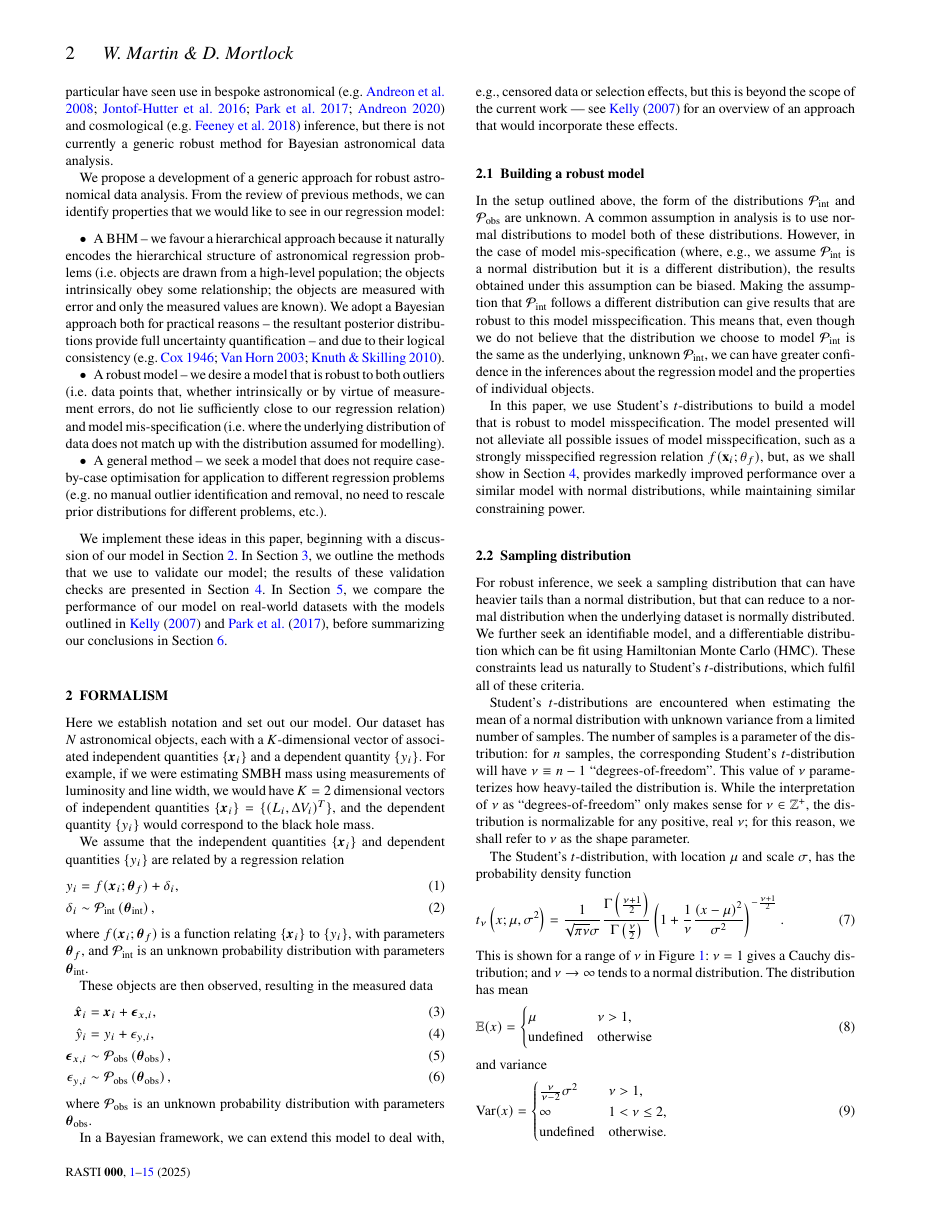
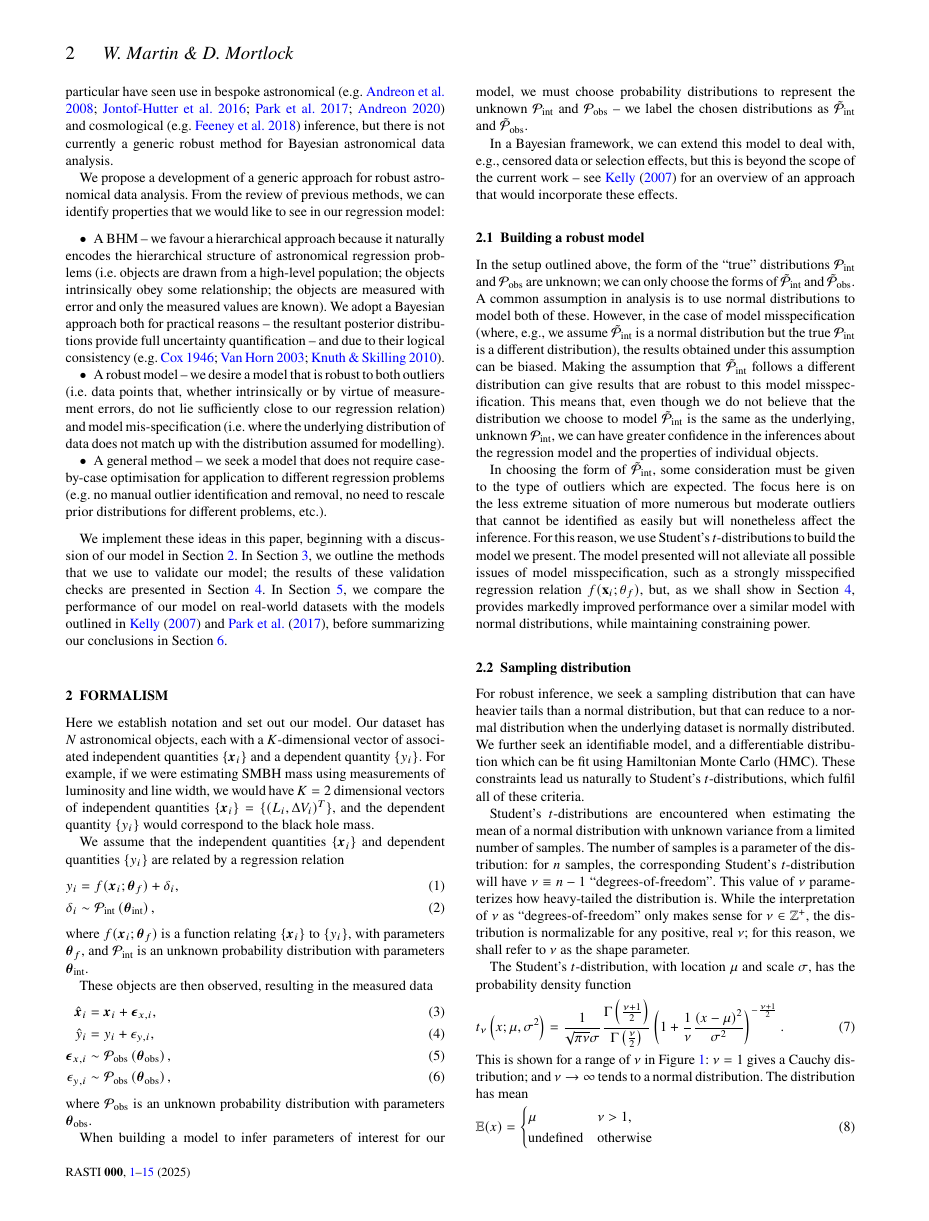
Before and after one commit to wm1995/tcup-paper, a LaTeX document (main.tex): page 2 of 15. Compiled offline with pdfLaTeX; a LaTeX package or settings file that is missing is left out.

Commit message:
Improve discussion of our aims around robustness
This incorporates changes I've made as well as Daniel's comments.

```diff
--- a/main.tex
+++ b/main.tex
@@ -279,35 +279,45 @@ data
 where $\mathcal{P}_{\text{obs}}$ is an unknown probability distribution with
 parameters $\boldsymbol{\theta}_{\text{obs}}$.
 
+When building a model to infer parameters of interest for our model, we must
+choose probability distributions to represent the unknown
+$\mathcal{P}_{\text{int}}$ and $\mathcal{P}_{\text{obs}}$ -- we label the chosen
+distributions as $\tilde{\mathcal{P}}_{\text{int}}$ and
+$\tilde{\mathcal{P}}_{\text{obs}}$.
+
 In a Bayesian framework, we can extend this model to deal with, e.g., censored
-data or selection effects, but this is beyond the scope of the current work ---
+data or selection effects, but this is beyond the scope of the current work --
 see \citet{Kelly:2007} for an overview of an approach that would incorporate
 these effects.
 
 \subsection{Building a robust model}
 \label{sec:formalism.robust}
 
-In the setup outlined above, the form of the distributions
-$\mathcal{P}_{\text{int}}$ and $\mathcal{P}_{\text{obs}}$ are unknown. A common
-assumption in analysis is to use normal distributions to model both of these
-distributions. However, in the case of model mis-specification (where, e.g., we
-assume $\mathcal{P}_{\text{int}}$ is a normal distribution but it is a different
+In the setup outlined above, the form of the ``true'' distributions
+$\mathcal{P}_{\text{int}}$ and $\mathcal{P}_{\text{obs}}$ are unknown; we can
+only choose the forms of $\tilde{\mathcal{P}}_{\text{int}}$ and
+$\tilde{\mathcal{P}}_{\text{obs}}$. A common assumption in analysis is to use
+normal distributions to model both of these.  However, in the case of model
+misspecification (where, e.g., we assume $\tilde{\mathcal{P}}_{\text{int}}$ is a
+normal distribution but the true $\mathcal{P}_{\text{int}}$ is a different
 distribution), the results obtained under this assumption can be biased. Making
-the assumption that $\mathcal{P}_{\text{int}}$ follows a different distribution
-can give results that are robust to this model misspecification. This means
-that, even though we do not believe that the distribution we choose to model
-$\mathcal{P}_{\text{int}}$ is the same as the underlying, unknown
-$\mathcal{P}_{\text{int}}$, we can have greater confidence in the inferences
-about the regression model and the properties of individual objects.
+the assumption that $\tilde{\mathcal{P}}_{\text{int}}$ follows a different
+distribution can give results that are robust to this model misspecification.
+This means that, even though we do not believe that the distribution we choose
+to model $\tilde{\mathcal{P}}_{\text{int}}$ is the same as the underlying,
+unknown $\mathcal{P}_{\text{int}}$, we can have greater confidence in the
+inferences about the regression model and the properties of individual objects.
 
-
-In this paper, we use Student's $t$-distributions to build a model that is
-robust to model misspecification.  The model presented will not alleviate all
-possible issues of model misspecification, such as a strongly misspecified
-regression relation $f(\mathbf{x}_i; \mathbf{\theta}_f)$, but, as we shall show
-in Section \ref{sec:results}, provides markedly improved performance over a
-similar model with normal distributions, while maintaining similar constraining
-power.
+In choosing the form of $\tilde{\mathcal{P}}_{\text{int}}$, some consideration
+must be given to the type of outliers which are expected. The focus
+here is on the less extreme situation of more numerous but moderate outliers
+that cannot be identified as easily but will nonetheless affect the inference.
+For this reason, we use Student's $t$-distributions to build the model we
+present. The model presented will not alleviate all possible issues of model
+misspecification, such as a strongly misspecified regression relation
+$f(\mathbf{x}_i; \mathbf{\theta}_f)$, but, as we shall show in Section
+\ref{sec:results}, provides markedly improved performance over a similar model
+with normal distributions, while maintaining constraining power.
 
 \subsection{Sampling distribution}
 \label{sec:formalism.sampling}
```
